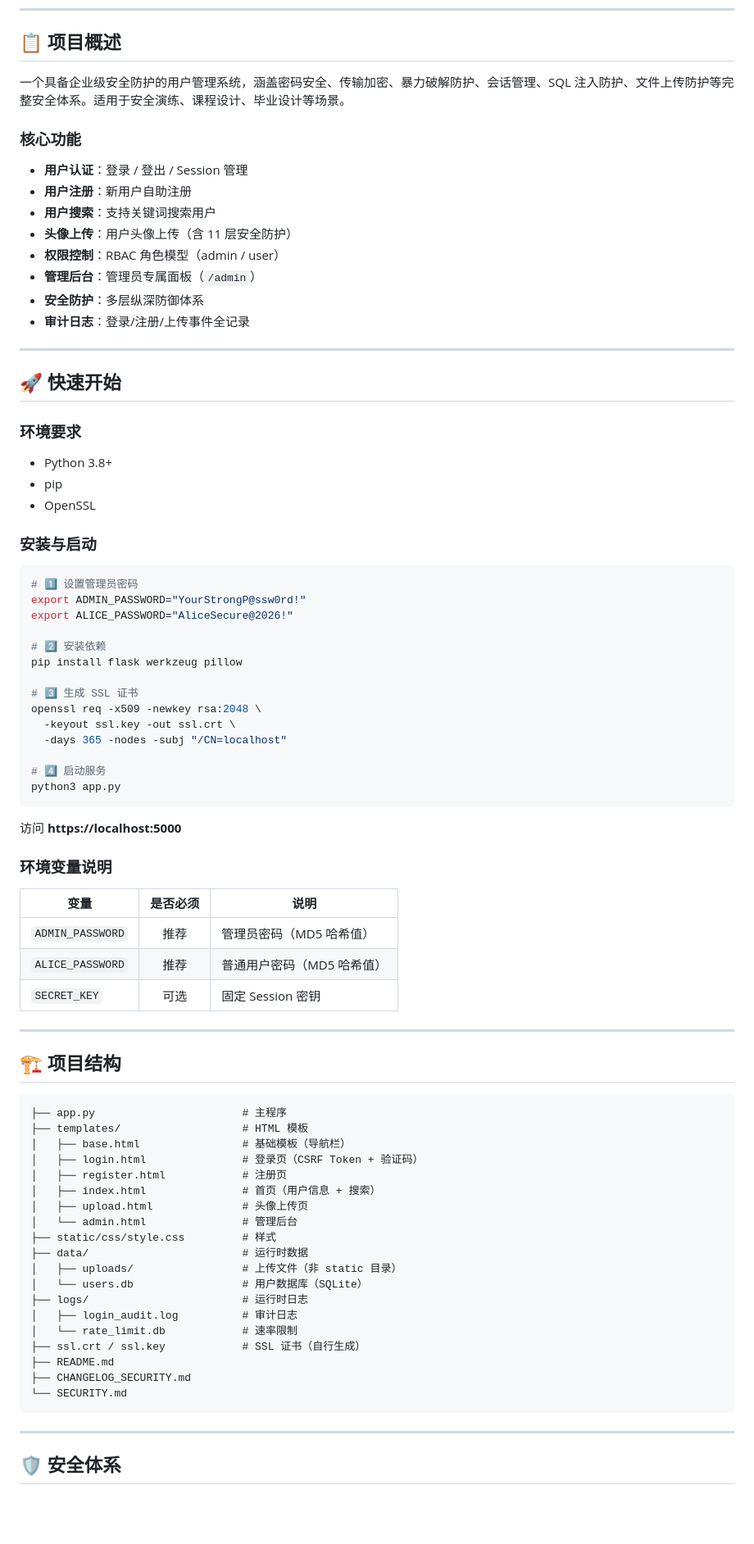
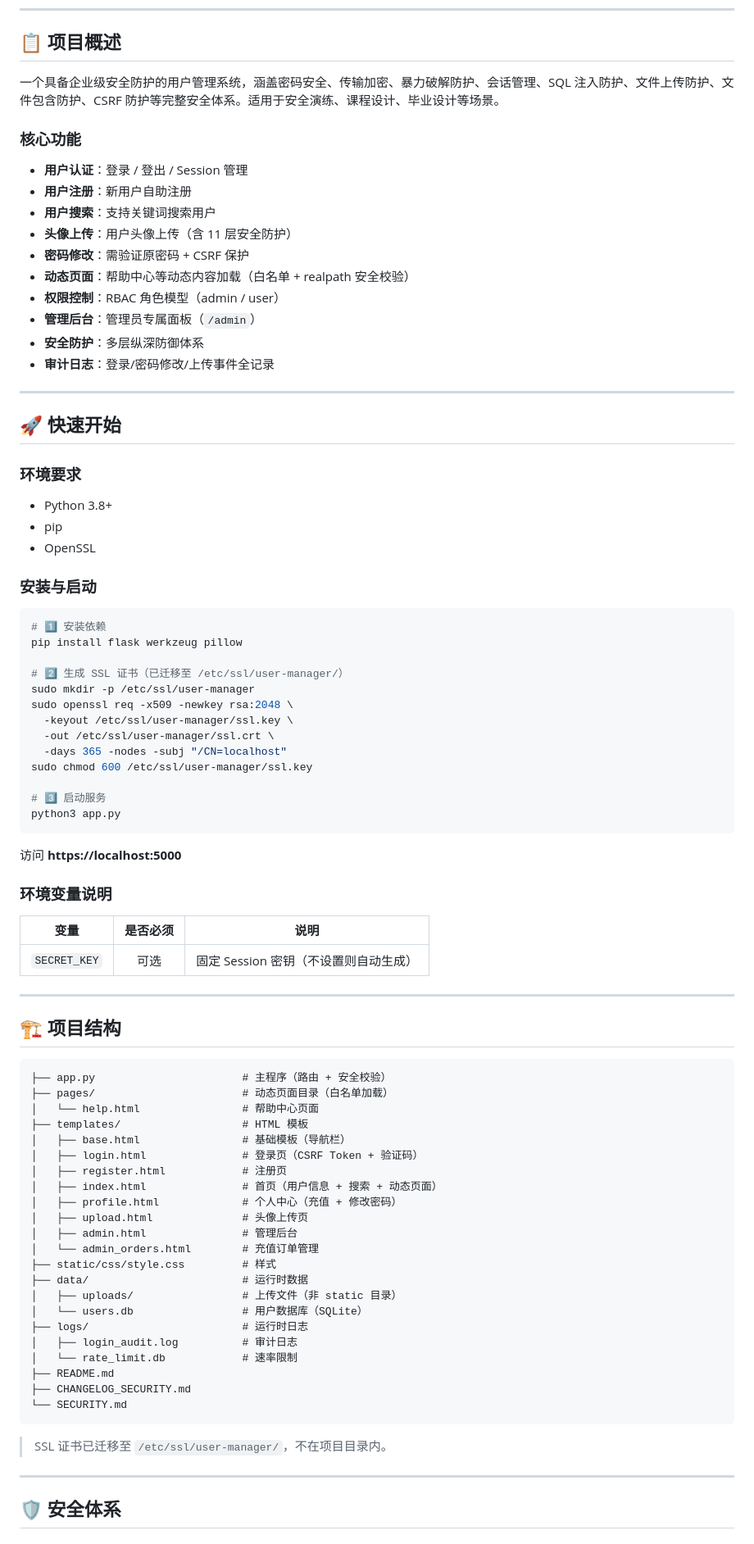
Before and after one commit to 894728749/user-management-system, a Markdown page: README.md, the part around one of its changes. Shown at 82% size. GitHub-like rendering; blank space fills up the shorter version.

````diff
--- a/README.md
+++ b/README.md
@@ -14,7 +14,7 @@
 
 ## 📋 项目概述
 
-一个具备企业级安全防护的用户管理系统，涵盖密码安全、传输加密、暴力破解防护、会话管理、SQL 注入防护、文件上传防护等完整安全体系。适用于安全演练、课程设计、毕业设计等场景。
+一个具备企业级安全防护的用户管理系统，涵盖密码安全、传输加密、暴力破解防护、会话管理、SQL 注入防护、文件上传防护、文件包含防护、CSRF 防护等完整安全体系。适用于安全演练、课程设计、毕业设计等场景。
 
 ### 核心功能
 
@@ -22,10 +22,12 @@
 - **用户注册**：新用户自助注册
 - **用户搜索**：支持关键词搜索用户
 - **头像上传**：用户头像上传（含 11 层安全防护）
+- **密码修改**：需验证原密码 + CSRF 保护
+- **动态页面**：帮助中心等动态内容加载（白名单 + realpath 安全校验）
 - **权限控制**：RBAC 角色模型（admin / user）
 - **管理后台**：管理员专属面板（`/admin`）
 - **安全防护**：多层纵深防御体系
-- **审计日志**：登录/注册/上传事件全记录
+- **审计日志**：登录/密码修改/上传事件全记录
 
 ---
 
@@ -40,19 +42,18 @@
 ### 安装与启动
 
 ```bash
-# 1️⃣ 设置管理员密码
-export ADMIN_PASSWORD="YourStrongP@ssw0rd!"
-export ALICE_PASSWORD="AliceSecure@2026!"
-
-# 2️⃣ 安装依赖
+# 1️⃣ 安装依赖
 pip install flask werkzeug pillow
 
-# 3️⃣ 生成 SSL 证书
-openssl req -x509 -newkey rsa:2048 \
-  -keyout ssl.key -out ssl.crt \
+# 2️⃣ 生成 SSL 证书（已迁移至 /etc/ssl/user-manager/）
+sudo mkdir -p /etc/ssl/user-manager
+sudo openssl req -x509 -newkey rsa:2048 \
+  -keyout /etc/ssl/user-manager/ssl.key \
+  -out /etc/ssl/user-manager/ssl.crt \
   -days 365 -nodes -subj "/CN=localhost"
+sudo chmod 600 /etc/ssl/user-manager/ssl.key
 
-# 4️⃣ 启动服务
+# 3️⃣ 启动服务
 python3 app.py
 ```
 
@@ -62,23 +63,25 @@ python3 app.py
 
 | 变量 | 是否必须 | 说明 |
 |------|:-------:|------|
-| `ADMIN_PASSWORD` | 推荐 | 管理员密码（MD5 哈希值） |
-| `ALICE_PASSWORD` | 推荐 | 普通用户密码（MD5 哈希值） |
-| `SECRET_KEY` | 可选 | 固定 Session 密钥 |
+| `SECRET_KEY` | 可选 | 固定 Session 密钥（不设置则自动生成） |
 
 ---
 
 ## 🏗️ 项目结构
 
 ```
-├── app.py                       # 主程序
+├── app.py                       # 主程序（路由 + 安全校验）
+├── pages/                       # 动态页面目录（白名单加载）
+│   └── help.html                # 帮助中心页面
 ├── templates/                   # HTML 模板
 │   ├── base.html                # 基础模板（导航栏）
 │   ├── login.html               # 登录页（CSRF Token + 验证码）
 │   ├── register.html            # 注册页
-│   ├── index.html               # 首页（用户信息 + 搜索）
+│   ├── index.html               # 首页（用户信息 + 搜索 + 动态页面）
+│   ├── profile.html             # 个人中心（充值 + 修改密码）
 │   ├── upload.html              # 头像上传页
-│   └── admin.html               # 管理后台
+│   ├── admin.html               # 管理后台
+│   └── admin_orders.html        # 充值订单管理
 ├── static/css/style.css         # 样式
 ├── data/                        # 运行时数据
 │   ├── uploads/                 # 上传文件（非 static 目录）
@@ -86,12 +89,13 @@ python3 app.py
 ├── logs/                        # 运行时日志
 │   ├── login_audit.log          # 审计日志
 │   └── rate_limit.db            # 速率限制
-├── ssl.crt / ssl.key            # SSL 证书（自行生成）
 ├── README.md
 ├── CHANGELOG_SECURITY.md
 └── SECURITY.md
 ```
 
+> SSL 证书已迁移至 `/etc/ssl/user-manager/`，不在项目目录内。
+
 ---
 
 ## 🛡️ 安全体系
````
Also changed, not shown: other parts of README.md (+79 -48 lines).
